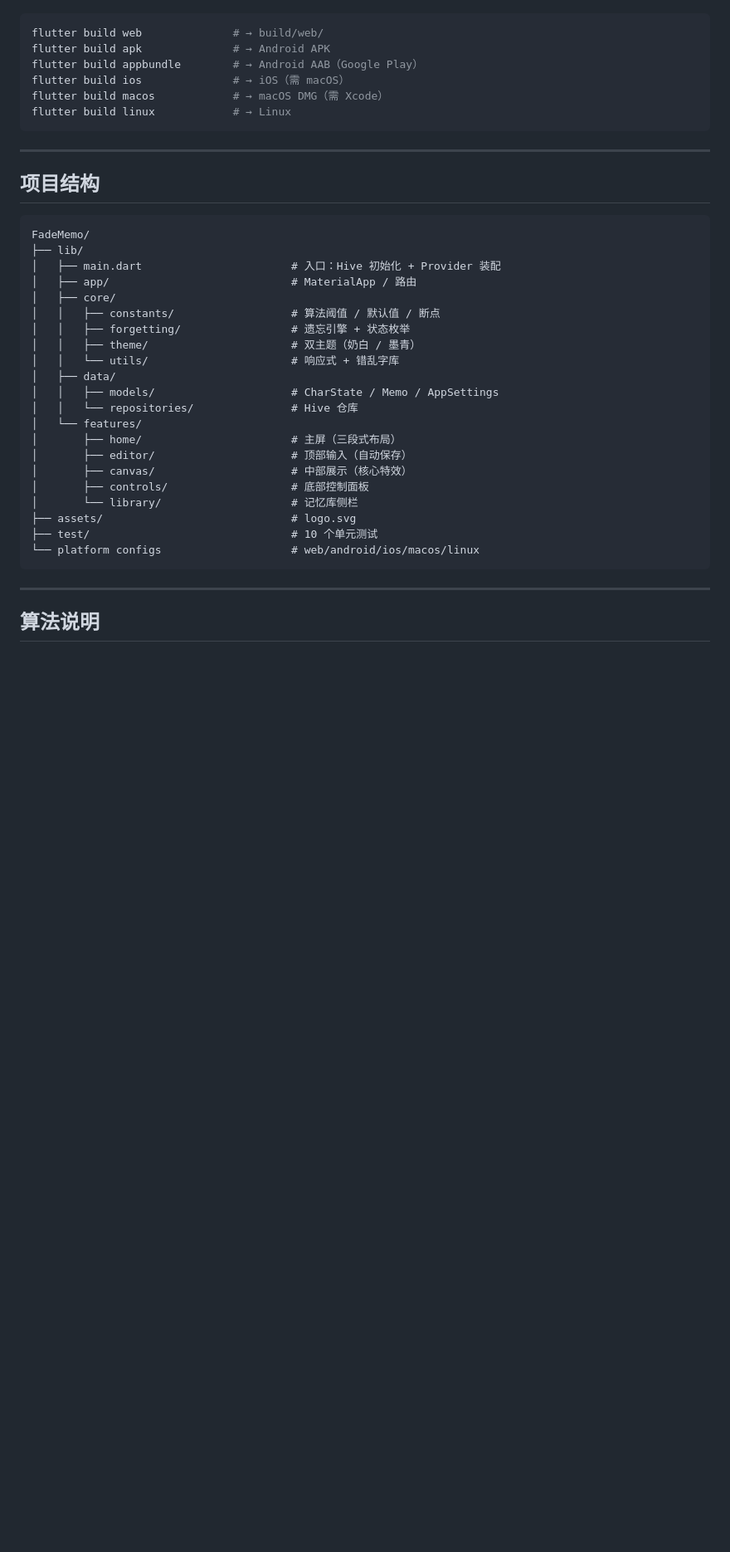
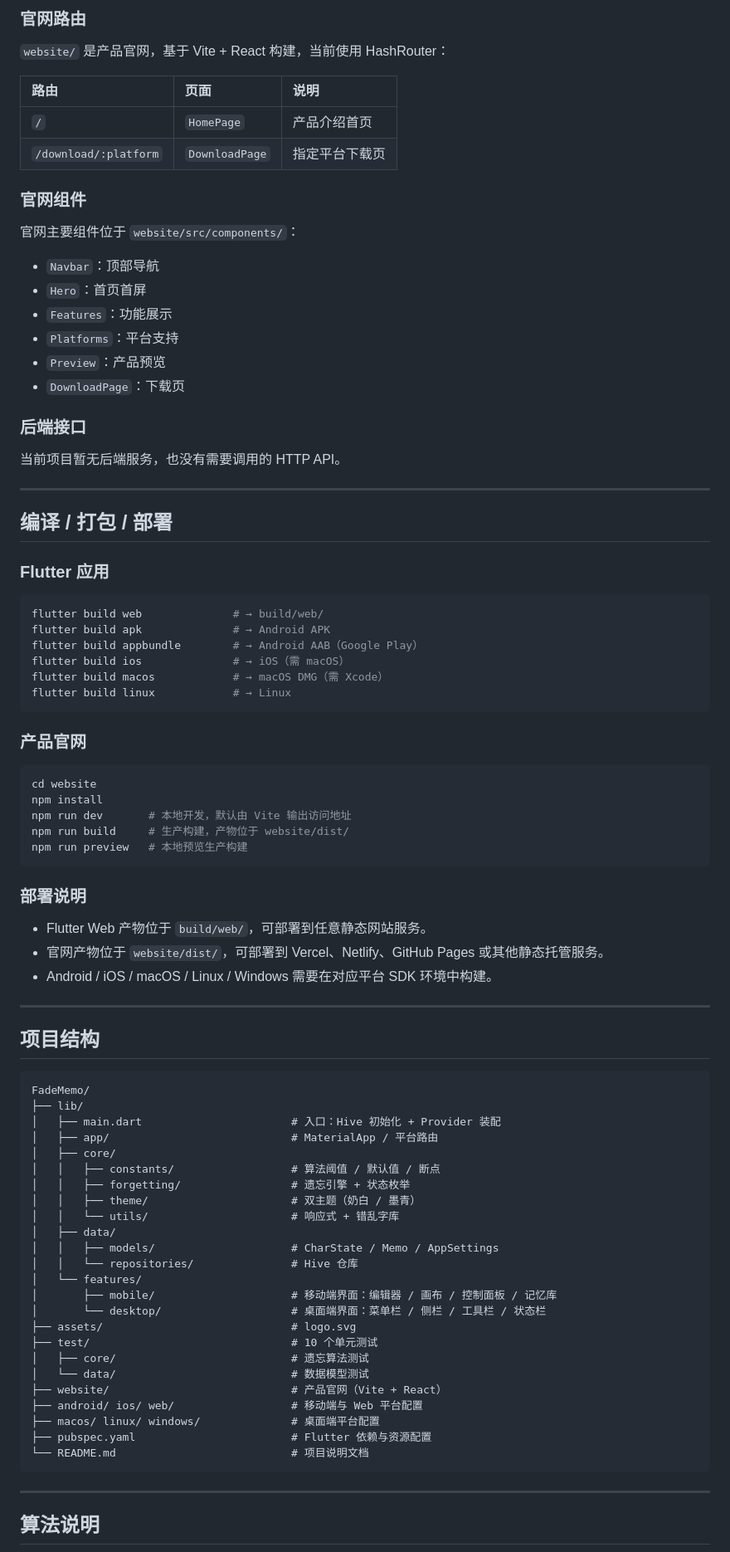
Before and after one commit to Stone-People-Like/FadeMemo, a Markdown page: README.md, the part around one of its changes. Shown at 83% size. Rendered like a GitHub page; blank space fills up the shorter version.

````diff
--- a/README.md
+++ b/README.md
@@ -185,3 +188,32 @@ flutter run
+### 官网路由
+
+`website/` 是产品官网，基于 Vite + React 构建，当前使用 HashRouter：
+
+| 路由 | 页面 | 说明 |
+| :--- | :--- | :--- |
+| `/` | `HomePage` | 产品介绍首页 |
+| `/download/:platform` | `DownloadPage` | 指定平台下载页 |
+
+### 官网组件
+
+官网主要组件位于 `website/src/components/`：
+
+- `Navbar`：顶部导航
+- `Hero`：首页首屏
+- `Features`：功能展示
+- `Platforms`：平台支持
+- `Preview`：产品预览
+- `DownloadPage`：下载页
+
+### 后端接口
+
+当前项目暂无后端服务，也没有需要调用的 HTTP API。
+
+---
+
+## 编译 / 打包 / 部署
+
+### Flutter 应用
 
 ```bash
 flutter build web              # → build/web/
@@ -192,15 +224,31 @@ flutter build macos            # → macOS DMG（需 Xcode）
 flutter build linux            # → Linux
 ```
 
+### 产品官网
+
+```bash
+cd website
+npm install
+npm run dev       # 本地开发，默认由 Vite 输出访问地址
+npm run build     # 生产构建，产物位于 website/dist/
+npm run preview   # 本地预览生产构建
+```
+
+### 部署说明
+
+- Flutter Web 产物位于 `build/web/`，可部署到任意静态网站服务。
+- 官网产物位于 `website/dist/`，可部署到 Vercel、Netlify、GitHub Pages 或其他静态托管服务。
+- Android / iOS / macOS / Linux / Windows 需要在对应平台 SDK 环境中构建。
+
 ---
 
 ## 项目结构
 
-```
+```text
 FadeMemo/
 ├── lib/
 │   ├── main.dart                       # 入口：Hive 初始化 + Provider 装配
-│   ├── app/                            # MaterialApp / 路由
+│   ├── app/                            # MaterialApp / 平台路由
 │   ├── core/
 │   │   ├── constants/                  # 算法阈值 / 默认值 / 断点
 │   │   ├── forgetting/                 # 遗忘引擎 + 状态枚举
@@ -210,14 +258,17 @@ FadeMemo/
 │   │   ├── models/                     # CharState / Memo / AppSettings
 │   │   └── repositories/               # Hive 仓库
 │   └── features/
-│       ├── home/                       # 主屏（三段式布局）
-│       ├── editor/                     # 顶部输入（自动保存）
-│       ├── canvas/                     # 中部展示（核心特效）
-│       ├── controls/                   # 底部控制面板
-│       └── library/                    # 记忆库侧栏
+│       ├── mobile/                     # 移动端界面：编辑器 / 画布 / 控制面板 / 记忆库
+│       └── desktop/                    # 桌面端界面：菜单栏 / 侧栏 / 工具栏 / 状态栏
 ├── assets/                             # logo.svg
 ├── test/                               # 10 个单元测试
-└── platform configs                    # web/android/ios/macos/linux
+│   ├── core/                           # 遗忘算法测试
+│   └── data/                           # 数据模型测试
+├── website/                            # 产品官网（Vite + React）
+├── android/ ios/ web/                  # 移动端与 Web 平台配置
+├── macos/ linux/ windows/              # 桌面端平台配置
+├── pubspec.yaml                        # Flutter 依赖与资源配置
+└── README.md                           # 项目说明文档
 ```
 
 ---
````
Also changed, not shown: other parts of README.md (+202 -114 lines).
